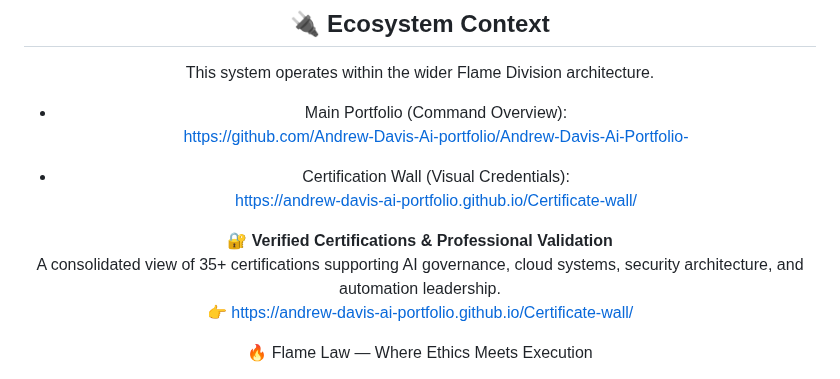
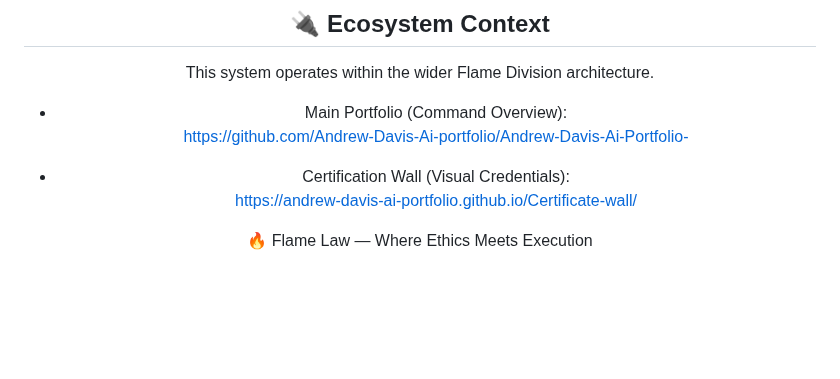
Before and after one commit to Andrew-Davis-Ai-portfolio/Andrew-Davis-Ai-Portfolio-, a Markdown page: readme.md, the part around the change. Rendered like a GitHub page; blank space fills up the shorter version.

```diff
--- a/readme.md
+++ b/readme.md
@@ -23,10 +23,6 @@ This system operates within the wider Flame Division architecture.
 
 - Certification Wall (Visual Credentials):
   https://andrew-davis-ai-portfolio.github.io/Certificate-wall/
-
-🔐 **Verified Certifications & Professional Validation**
-A consolidated view of 35+ certifications supporting AI governance, cloud systems, security architecture, and automation leadership.
-👉 https://andrew-davis-ai-portfolio.github.io/Certificate-wall/
 
 🔥 Flame Law — Where Ethics Meets Execution
 
```
